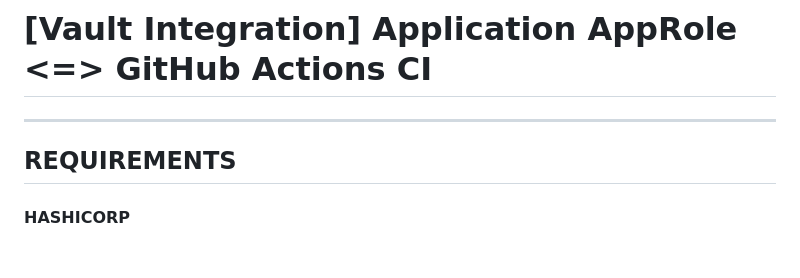
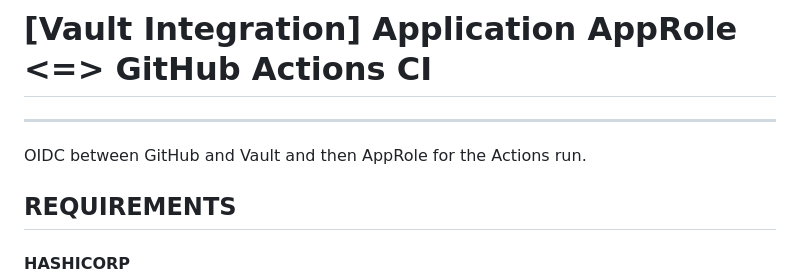
Before and after one commit to F0otsh0T/vault-integration-approle-ci, a Markdown page: github/README.md, the part around the change. GitHub-like rendering; blank space fills up the shorter version.

Commit message:
intro note on sequence / order

```diff
--- a/github/README.md
+++ b/github/README.md
@@ -6,6 +6,8 @@ description: Integrations HashiCorp Vault with GitHub Actions CI Platform
 # [Vault Integration] Application AppRole <=> GitHub Actions CI
 
 ---
+
+OIDC between GitHub and Vault and then AppRole for the Actions run.
 
 ## REQUIREMENTS
 #### HASHICORP
```
